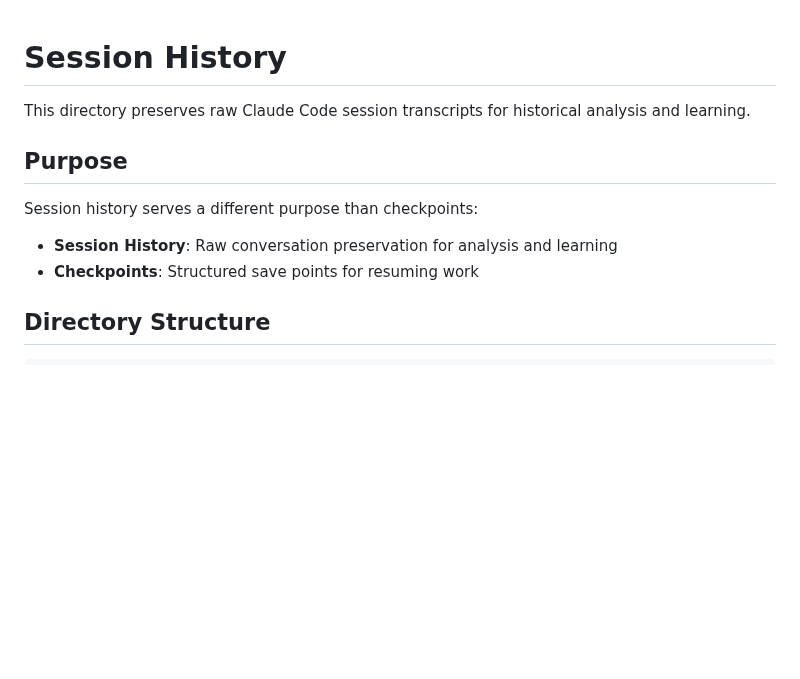
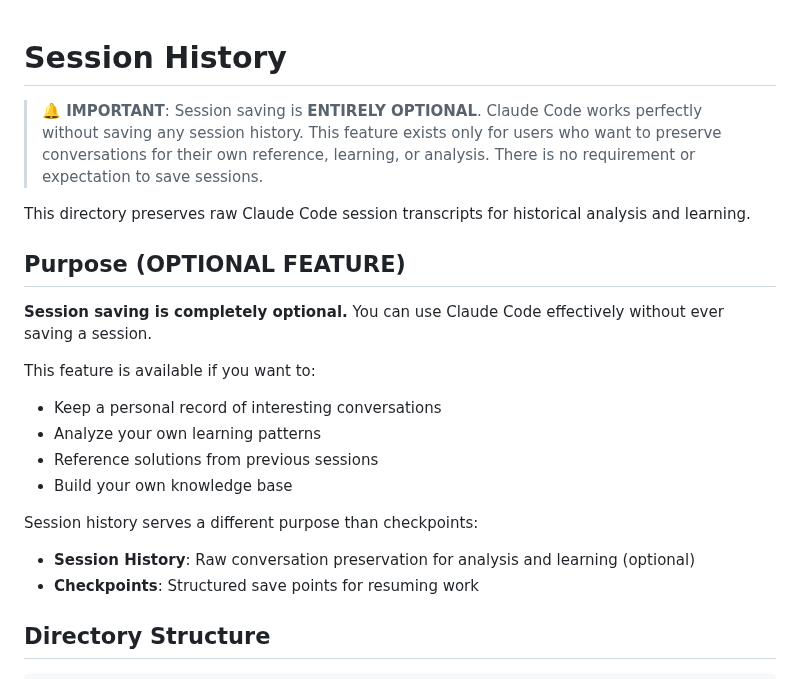
Before and after one commit to jflournoy/phd-unemployment-model, a Markdown page: session-history/README.md, the part around the change. Drawn GitHub-style; blank space fills up the shorter version.

Commit message:
docs: emphasize session saving is entirely optional
- Add prominent disclaimer at top of README
- Clarify this is an optional feature for personal use
- List reasons users might choose to use it
- Make clear Claude Code works perfectly without it

```diff
--- a/session-history/README.md
+++ b/session-history/README.md
@@ -1,11 +1,21 @@
 # Session History
+
+> **🔔 IMPORTANT**: Session saving is **ENTIRELY OPTIONAL**. Claude Code works perfectly without saving any session history. This feature exists only for users who want to preserve conversations for their own reference, learning, or analysis. There is no requirement or expectation to save sessions.
 
 This directory preserves raw Claude Code session transcripts for historical analysis and learning.
 
-## Purpose
+## Purpose (OPTIONAL FEATURE)
+
+**Session saving is completely optional.** You can use Claude Code effectively without ever saving a session.
+
+This feature is available if you want to:
+- Keep a personal record of interesting conversations
+- Analyze your own learning patterns
+- Reference solutions from previous sessions
+- Build your own knowledge base
 
 Session history serves a different purpose than checkpoints:
-- **Session History**: Raw conversation preservation for analysis and learning
+- **Session History**: Raw conversation preservation for analysis and learning (optional)
 - **Checkpoints**: Structured save points for resuming work
 
 ## Directory Structure
```
